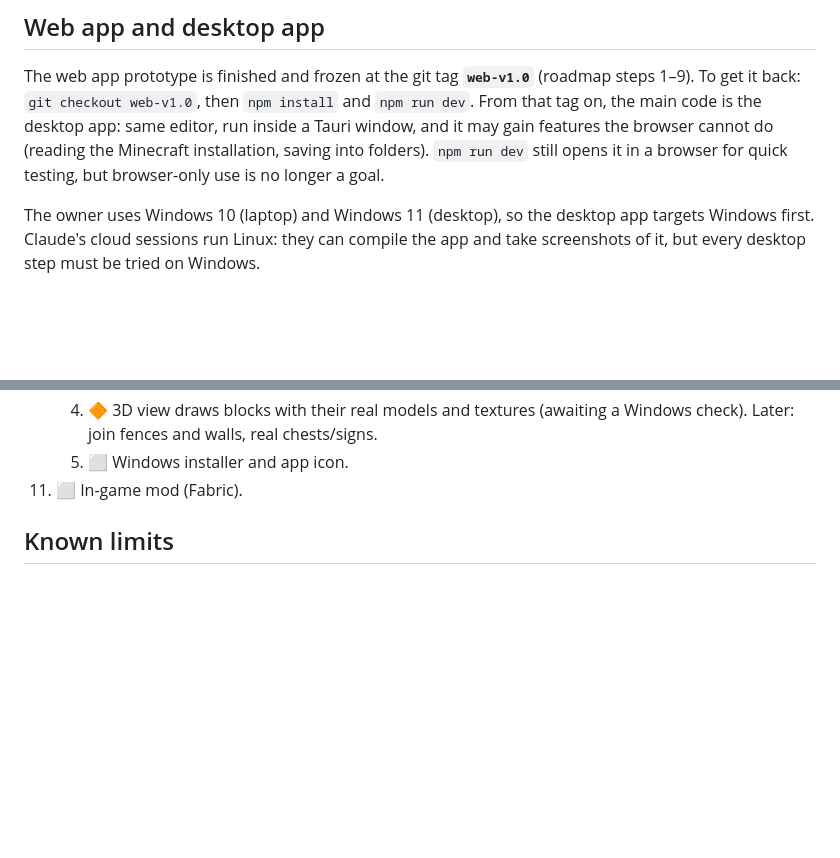
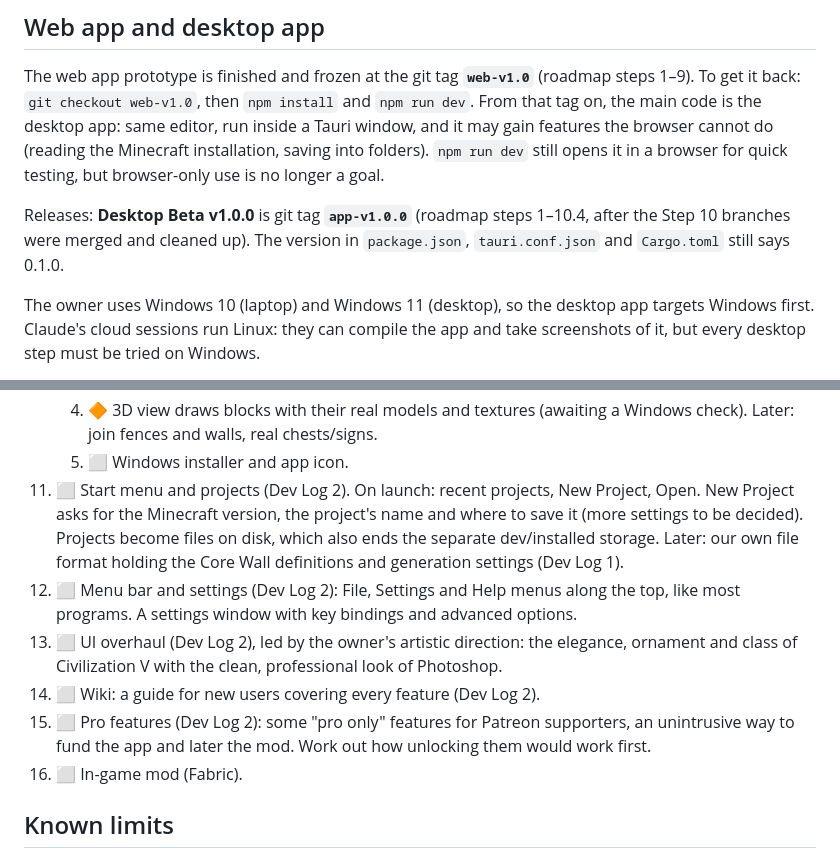
Before and after one commit to JayXPab/instrumentum-urbis, a Markdown page: CLAUDE.md, 2 parts joined by grey strips. Rendered like a GitHub page; blank space fills up the shorter version.

Commit message:
Roadmap: add steps 11-15 from Dev Log 2; note Desktop Beta v1.0.0
Co-Authored-By: Claude Opus 5.5 (1M context) <noreply@anthropic.com>
Claude-Session: https://claude.ai/code/session_01TMcpm3BnrmWXTB7hPT9eKL

```diff
--- a/CLAUDE.md
+++ b/CLAUDE.md
@@ -39,6 +39,10 @@ app: same editor, run inside a Tauri window, and it may gain features the
 browser cannot do (reading the Minecraft installation, saving into folders).
 `npm run dev` still opens it in a browser for quick testing, but browser-only
 use is no longer a goal.
+
+Releases: **Desktop Beta v1.0.0** is git tag **`app-v1.0.0`** (roadmap steps
+1–10.4, after the Step 10 branches were merged and cleaned up). The version
+in `package.json`, `tauri.conf.json` and `Cargo.toml` still says 0.1.0.
 
 The owner uses Windows 10 (laptop) and Windows 11 (desktop), so the desktop app
 targets Windows first. Claude's cloud sessions run Linux: they can compile the
@@ -397,7 +401,23 @@ need a bump.
     4. 🔶 3D view draws blocks with their real models and textures (awaiting
        a Windows check). Later: join fences and walls, real chests/signs.
     5. ⬜ Windows installer and app icon.
-11. ⬜ In-game mod (Fabric).
+11. ⬜ Start menu and projects (Dev Log 2). On launch: recent projects, New
+    Project, Open. New Project asks for the Minecraft version, the project's
+    name and where to save it (more settings to be decided). Projects become
+    files on disk, which also ends the separate dev/installed storage. Later:
+    our own file format holding the Core Wall definitions and generation
+    settings (Dev Log 1).
+12. ⬜ Menu bar and settings (Dev Log 2): File, Settings and Help menus along
+    the top, like most programs. A settings window with key bindings and
+    advanced options.
+13. ⬜ UI overhaul (Dev Log 2), led by the owner's artistic direction: the
+    elegance, ornament and class of Civilization V with the clean,
+    professional look of Photoshop.
+14. ⬜ Wiki: a guide for new users covering every feature (Dev Log 2).
+15. ⬜ Pro features (Dev Log 2): some "pro only" features for Patreon
+    supporters, an unintrusive way to fund the app and later the mod. Work
+    out how unlocking them would work first.
+16. ⬜ In-game mod (Fabric).
 
 ## Known limits
 
```
